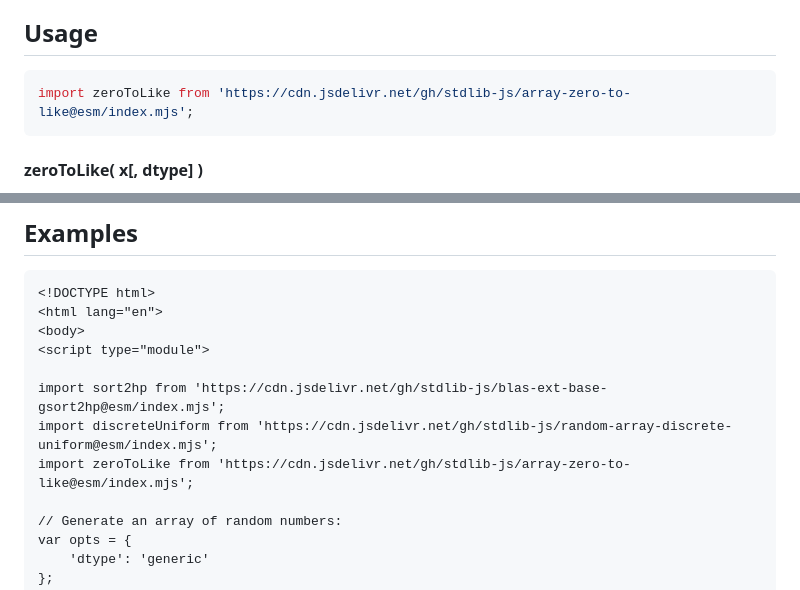
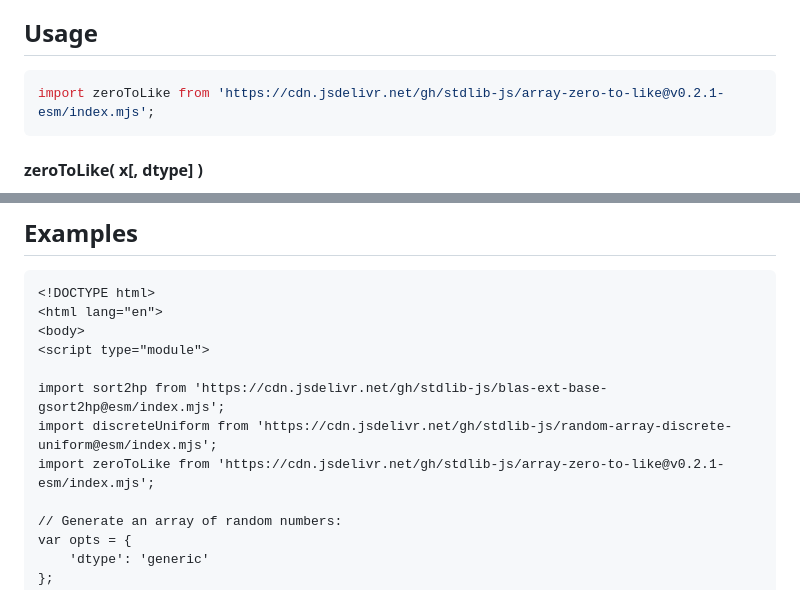
Before and after one commit to stdlib-js/array-zero-to-like, a Markdown page: README.md, 2 parts joined by grey strips. Drawn GitHub-style.

Commit message:
Update README.md for ESM bundle v0.2.1

````diff
--- a/README.md
+++ b/README.md
@@ -52,7 +52,7 @@ limitations under the License.
 ## Usage
 
 ```javascript
-import zeroToLike from 'https://cdn.jsdelivr.net/gh/stdlib-js/array-zero-to-like@esm/index.mjs';
+import zeroToLike from 'https://cdn.jsdelivr.net/gh/stdlib-js/array-zero-to-like@v0.2.1-esm/index.mjs';
 ```
 
 #### zeroToLike( x\[, dtype] )
@@ -118,7 +118,7 @@ var arr = zeroToLike( [ 0, 0, 0, 0, 0 ], 'int32' );
 
 import sort2hp from 'https://cdn.jsdelivr.net/gh/stdlib-js/blas-ext-base-gsort2hp@esm/index.mjs';
 import discreteUniform from 'https://cdn.jsdelivr.net/gh/stdlib-js/random-array-discrete-uniform@esm/index.mjs';
-import zeroToLike from 'https://cdn.jsdelivr.net/gh/stdlib-js/array-zero-to-like@esm/index.mjs';
+import zeroToLike from 'https://cdn.jsdelivr.net/gh/stdlib-js/array-zero-to-like@v0.2.1-esm/index.mjs';
 
 // Generate an array of random numbers:
 var opts = {
````
